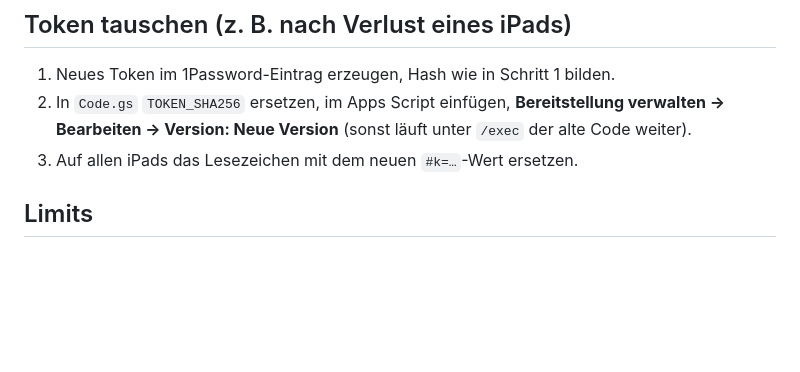
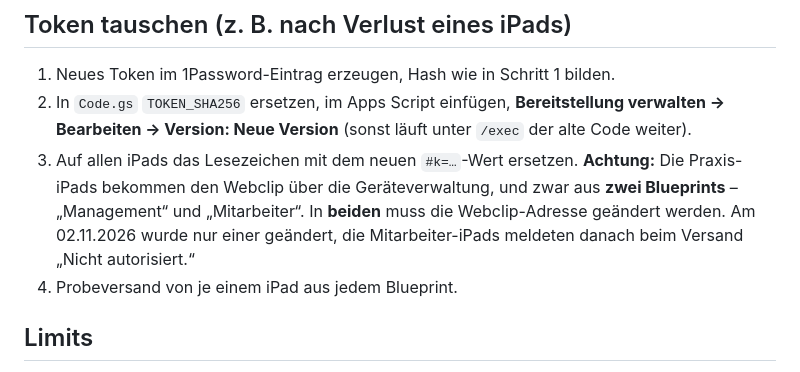
Before and after one commit to DanielHa2506/fragebogen-versender, a Markdown page: README.md, the part around the change. Rendered like a GitHub page; blank space fills up the shorter version.

Commit message:
README: Token-Tausch muss beide Blueprints (Management, Mitarbeiter) treffen
Co-Authored-By: Claude Opus 5.5 <noreply@anthropic.com>

```diff
--- a/README.md
+++ b/README.md
@@ -77,6 +77,8 @@ Nach Änderung in `Code.gs` muss eine **neue Bereitstellung** im Apps Script ers
 1. Neues Token im 1Password-Eintrag erzeugen, Hash wie in Schritt 1 bilden.
 2. In `Code.gs` `TOKEN_SHA256` ersetzen, im Apps Script einfügen, **Bereitstellung verwalten → Bearbeiten → Version: Neue Version** (sonst läuft unter `/exec` der alte Code weiter).
 3. Auf allen iPads das Lesezeichen mit dem neuen `#k=…`-Wert ersetzen.
+   **Achtung:** Die Praxis-iPads bekommen den Webclip über die Geräteverwaltung, und zwar aus **zwei Blueprints** – „Management“ und „Mitarbeiter“. In **beiden** muss die Webclip-Adresse geändert werden. Am 02.11.2026 wurde nur einer geändert, die Mitarbeiter-iPads meldeten danach beim Versand „Nicht autorisiert.“
+4. Probeversand von je einem iPad aus jedem Blueprint.
 
 ## Limits
 
```
